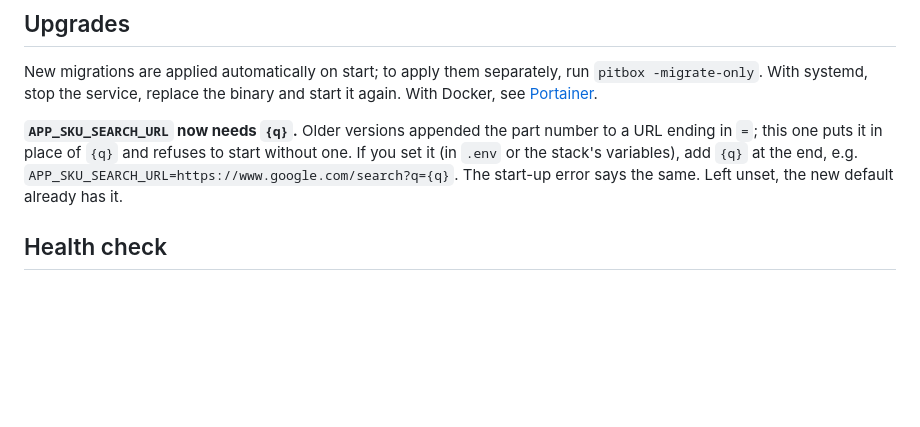
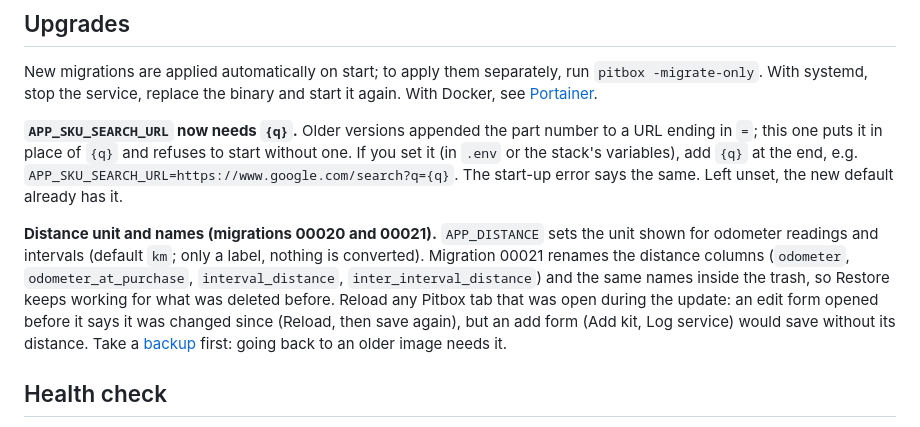
Before and after one commit to sunny-azu-red/stock-items, a Markdown page: docs/deployment.md, the part around the change. Drawn GitHub-style; blank space fills up the shorter version.

Commit message:
docs: upgrade note for the distance migrations; fix the vehicles columns line
Co-Authored-By: Claude Opus 5.5 <noreply@anthropic.com>

```diff
--- a/docs/deployment.md
+++ b/docs/deployment.md
@@ -136,6 +136,8 @@ New migrations are applied automatically on start; to apply them separately, run
 
 **`APP_SKU_SEARCH_URL` now needs `{q}`.** Older versions appended the part number to a URL ending in `=`; this one puts it in place of `{q}` and refuses to start without one. If you set it (in `.env` or the stack's variables), add `{q}` at the end, e.g. `APP_SKU_SEARCH_URL=https://www.google.com/search?q={q}`. The start-up error says the same. Left unset, the new default already has it.
 
+**Distance unit and names (migrations 00020 and 00021).** `APP_DISTANCE` sets the unit shown for odometer readings and intervals (default `km`; only a label, nothing is converted). Migration 00021 renames the distance columns (`odometer`, `odometer_at_purchase`, `interval_distance`, `inter_interval_distance`) and the same names inside the trash, so Restore keeps working for what was deleted before. Reload any Pitbox tab that was open during the update: an edit form opened before it says it was changed since (Reload, then save again), but an add form (Add kit, Log service) would save without its distance. Take a [backup](#backups) first: going back to an older image needs it.
+
 ## Health check
 
 `GET /healthz` returns `{"status":"ok","version":"…"}` (HTTP 200), or `{"status":"unavailable","database":"down"}` with HTTP 503 when the database is unreachable. `pitbox -healthcheck` asks the server on `HOST`:`PORT` for it and exits 0 or 1. The Docker image uses it, since the image has no curl. Docker only marks an unhealthy container; it doesn't restart it.
```
Also changed, not shown: docs/data-model.md (+1 -1 lines).
